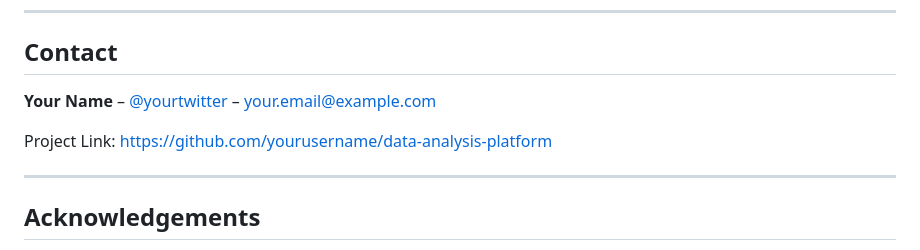
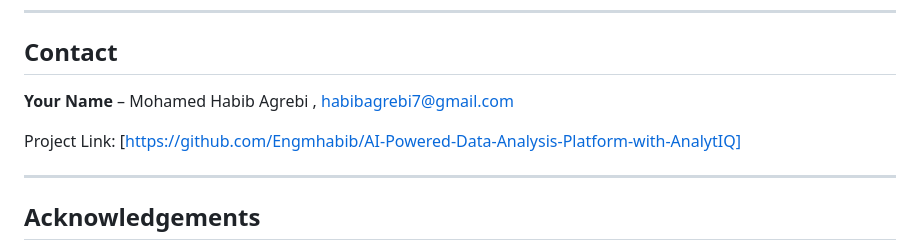
Before and after one commit to Engmhabib/AI-Powered-Data-Analysis-Platform-with-AnalytIQ, a Markdown page: README.md, the part around the change. Drawn GitHub-style.

```diff
--- a/README.md
+++ b/README.md
@@ -481,9 +481,9 @@ Distributed under the **MIT License**. See `LICENSE` for more information.
 
 ## Contact
 
-**Your Name** – [@yourtwitter](https://twitter.com/yourtwitter) – your.email@example.com
+**Your Name** – Mohamed Habib Agrebi , habibagrebi7@gmail.com
 
-Project Link: [https://github.com/yourusername/data-analysis-platform](https://github.com/yourusername/data-analysis-platform)
+Project Link: [https://github.com/Engmhabib/AI-Powered-Data-Analysis-Platform-with-AnalytIQ]
 
 ---
 
```
